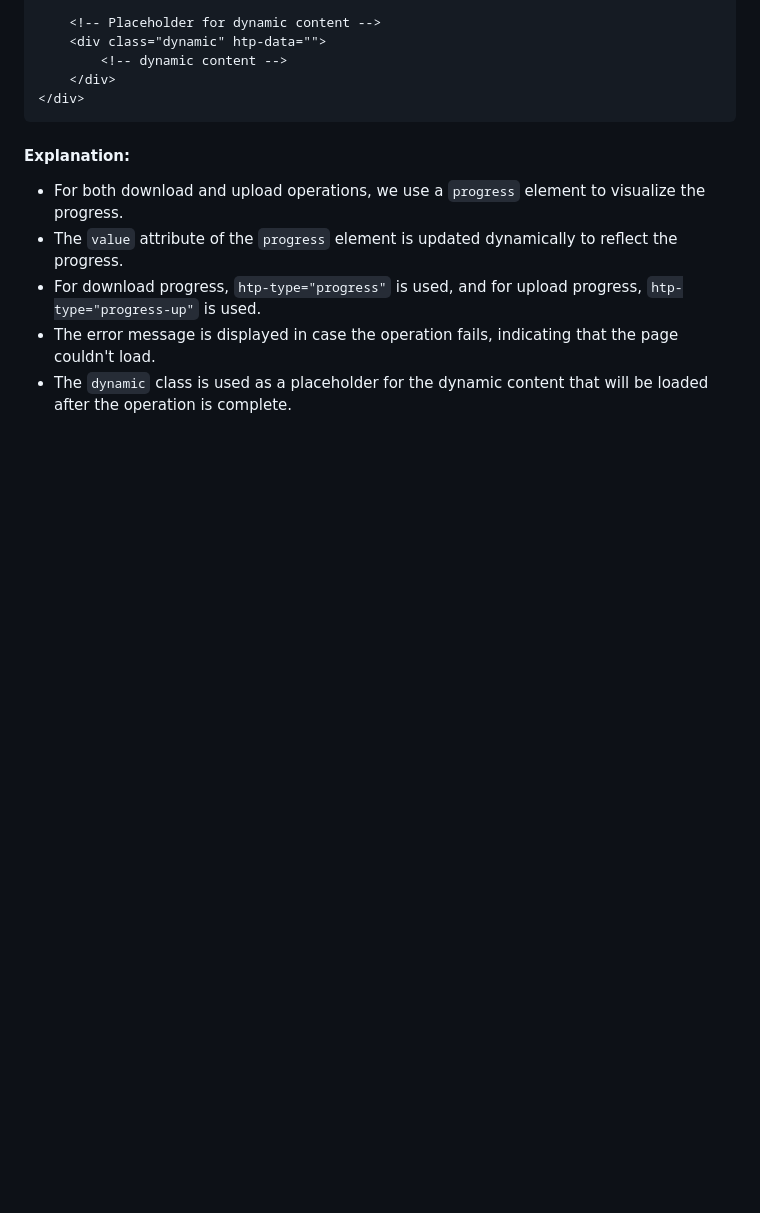
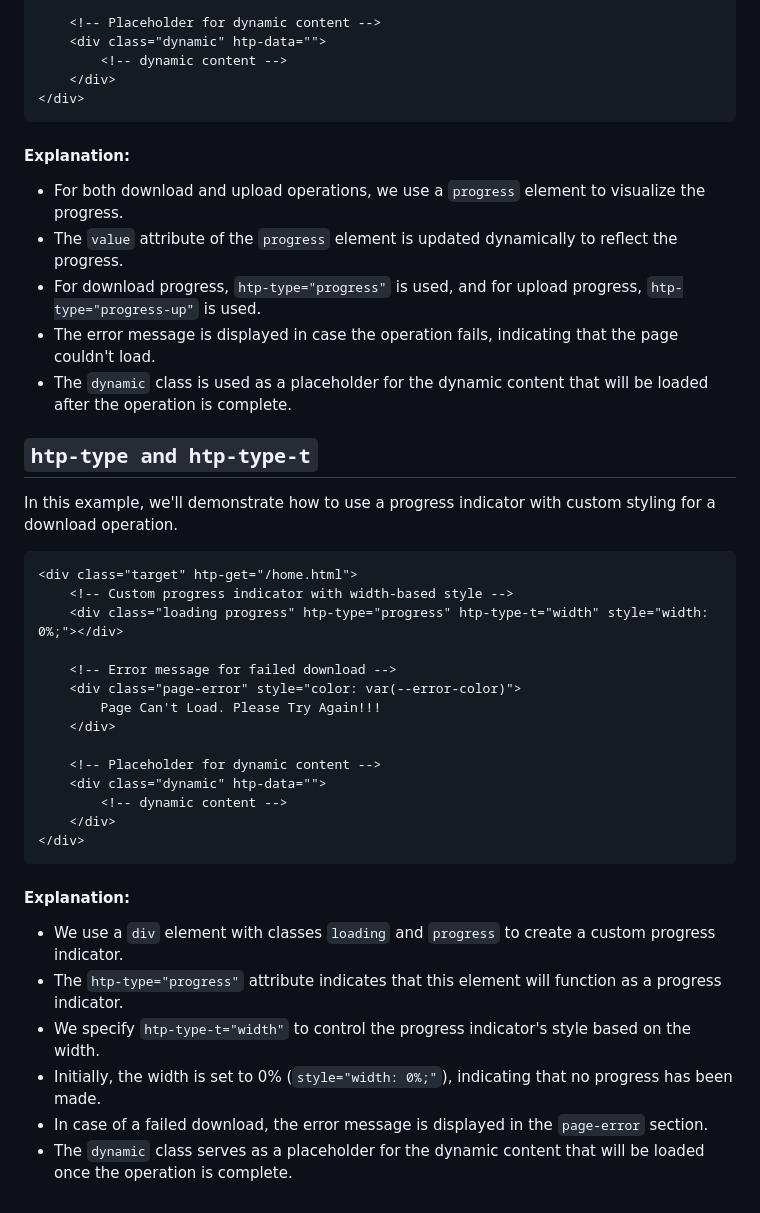
Before and after one commit to koliboy/UI, a Markdown page: docs/http/htp.md, the part around the change. GitHub-like rendering; blank space fills up the shorter version.

````diff
--- a/docs/http/htp.md
+++ b/docs/http/htp.md
@@ -671,3 +671,34 @@ In this example, we'll demonstrate how to use progress indicators for download a
 - For download progress, `htp-type="progress"` is used, and for upload progress, `htp-type="progress-up"` is used.
 - The error message is displayed in case the operation fails, indicating that the page couldn't load.
 - The `dynamic` class is used as a placeholder for the dynamic content that will be loaded after the operation is complete.
+
+
+## `htp-type and htp-type-t`
+
+In this example, we'll demonstrate how to use a progress indicator with custom styling for a download operation.
+
+```html
+<div class="target" htp-get="/home.html">
+    <!-- Custom progress indicator with width-based style -->
+    <div class="loading progress" htp-type="progress" htp-type-t="width" style="width: 0%;"></div>
+
+    <!-- Error message for failed download -->
+    <div class="page-error" style="color: var(--error-color)">
+        Page Can't Load. Please Try Again!!!
+    </div>
+
+    <!-- Placeholder for dynamic content -->
+    <div class="dynamic" htp-data="">
+        <!-- dynamic content -->
+    </div>
+</div>
+```
+
+#### Explanation:
+
+- We use a `div` element with classes `loading` and `progress` to create a custom progress indicator.
+- The `htp-type="progress"` attribute indicates that this element will function as a progress indicator.
+- We specify `htp-type-t="width"` to control the progress indicator's style based on the width.
+- Initially, the width is set to 0% (`style="width: 0%;"`), indicating that no progress has been made.
+- In case of a failed download, the error message is displayed in the `page-error` section.
+- The `dynamic` class serves as a placeholder for the dynamic content that will be loaded once the operation is complete.
````
